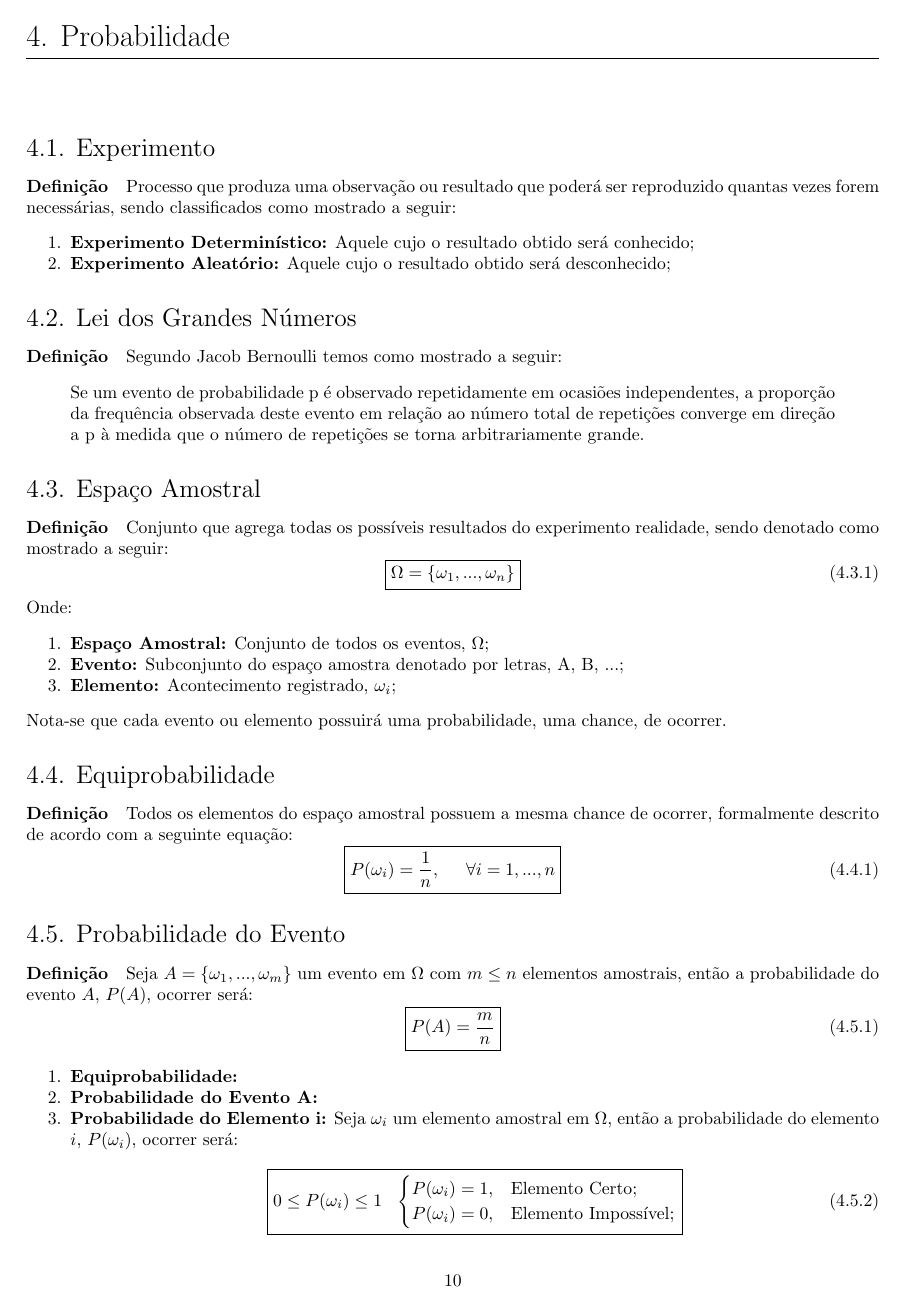
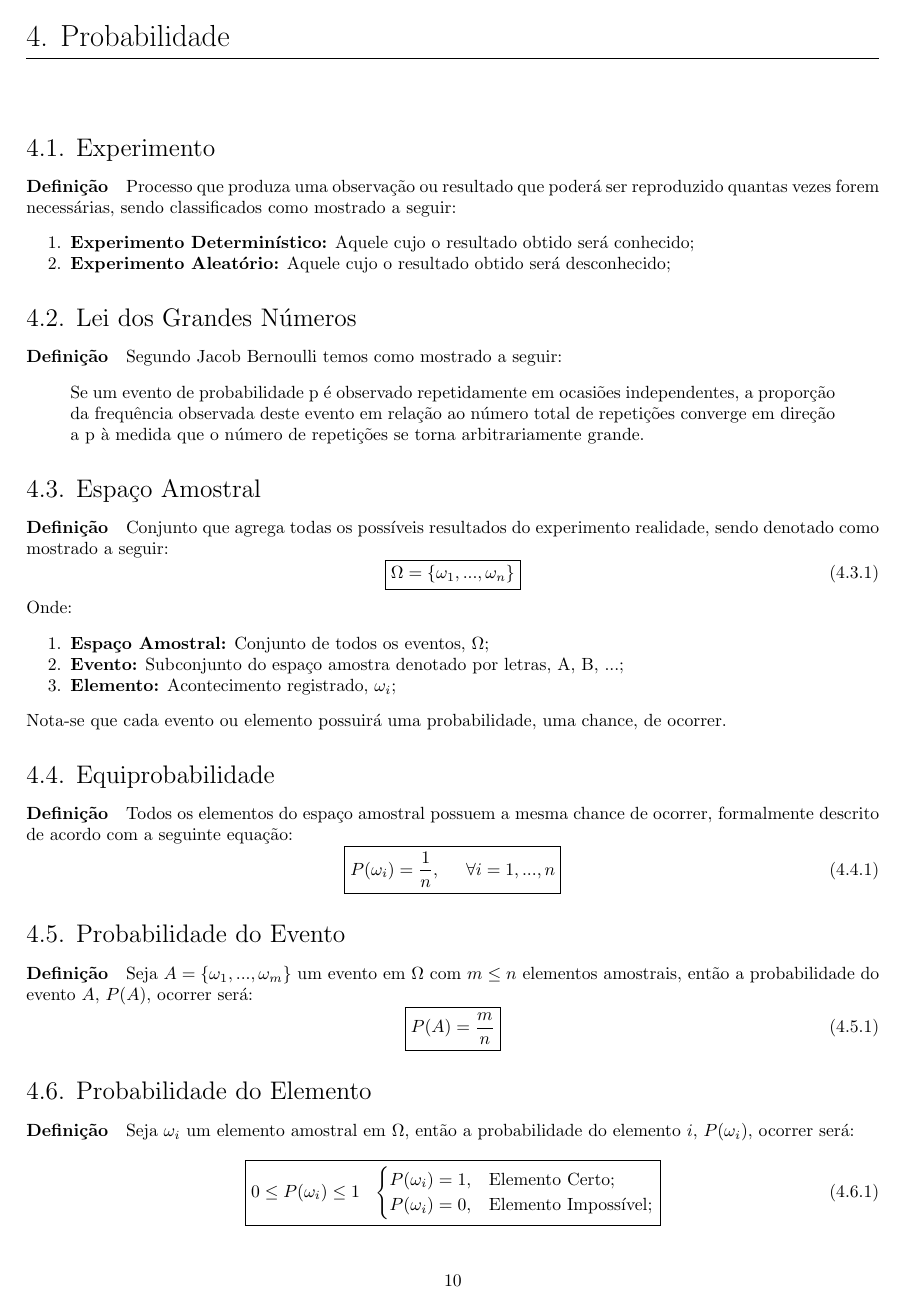
Before and after one commit to tr0fin0/classes_unicamp, a LaTeX document (me414/me414.tex): page 11 of 12. Compiled offline with pdfLaTeX.

Commit message:
🚧 Add Probabilidade do Elemento subsection

```diff
--- a/me414/me414.tex
+++ b/me414/me414.tex
@@ -705,10 +705,8 @@
                     }
                 \end{equation}
 
-                \begin{enumerate}[noitemsep]
-                    \item \textbf{Equiprobabilidade:}
-                    \item \textbf{Probabilidade do Evento A:}
-                    \item \textbf{Probabilidade do Elemento i:} Seja $\omega_{i}$ um elemento amostral em $\Omega$, então a probabilidade do elemento $i$, $P(\omega_{i})$, ocorrer será:
+        \subsection{Probabilidade do Elemento}
+            \paragraph{Definição}Seja $\omega_{i}$ um elemento amostral em $\Omega$, então a probabilidade do elemento $i$, $P(\omega_{i})$, ocorrer será:
                 \begin{equation}
                     \boxed{
                         0 \le P(\omega_{i}) \le 1
```
Also changed, not shown: me414/me414.tex (1 more changed lines). Lines whose indentation alone changed are shown as unchanged.
